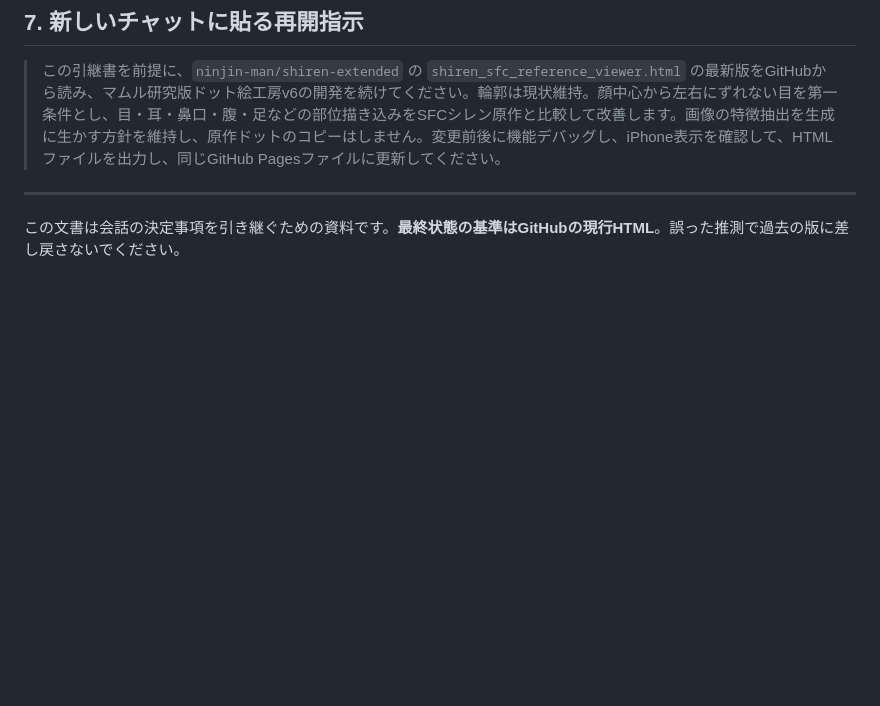
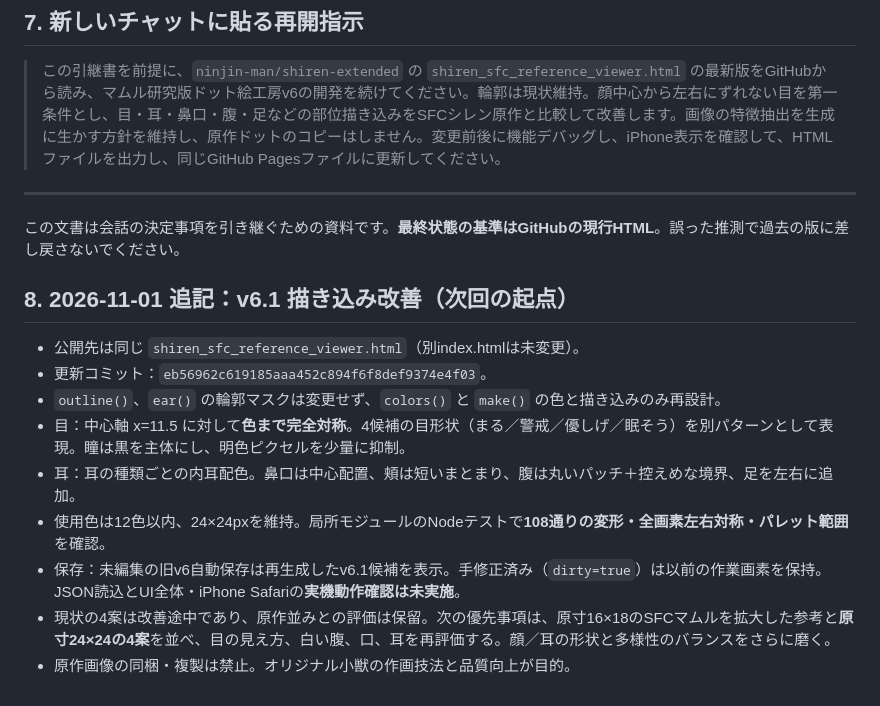
Before and after one commit to ninjin-man/shiren-extended, a Markdown page: DOT_ART_HANDOFF.md, the part around the change. GitHub-like rendering; blank space fills up the shorter version.

Commit message:
Document v6.1 sprite refinement and follow-up validation

```diff
--- a/DOT_ART_HANDOFF.md
+++ b/DOT_ART_HANDOFF.md
@@ -61,3 +61,14 @@
 
 ---
 この文書は会話の決定事項を引き継ぐための資料です。**最終状態の基準はGitHubの現行HTML**。誤った推測で過去の版に差し戻さないでください。
+## 8. 2026-11-01 追記：v6.1 描き込み改善（次回の起点）
+
+- 公開先は同じ `shiren_sfc_reference_viewer.html`（別index.htmlは未変更）。
+- 更新コミット：`eb56962c619185aaa452c894f6f8def9374e4f03`。
+- `outline()`、`ear()` の輪郭マスクは変更せず、`colors()` と `make()` の色と描き込みのみ再設計。
+- 目：中心軸 x=11.5 に対して**色まで完全対称**。4候補の目形状（まる／警戒／優しげ／眠そう）を別パターンとして表現。瞳は黒を主体にし、明色ピクセルを少量に抑制。
+- 耳：耳の種類ごとの内耳配色。鼻口は中心配置、頬は短いまとまり、腹は丸いパッチ＋控えめな境界、足を左右に追加。
+- 使用色は12色以内、24×24pxを維持。局所モジュールのNodeテストで**108通りの変形・全画素左右対称・パレット範囲**を確認。
+- 保存：未編集の旧v6自動保存は再生成したv6.1候補を表示。手修正済み（`dirty=true`）は以前の作業画素を保持。JSON読込とUI全体・iPhone Safariの**実機動作確認は未実施**。
+- 現状の4案は改善途中であり、原作並みとの評価は保留。次の優先事項は、原寸16×18のSFCマムルを拡大した参考と**原寸24×24の4案**を並べ、目の見え方、白い腹、口、耳を再評価する。顔／耳の形状と多様性のバランスをさらに磨く。
+- 原作画像の同梱・複製は禁止。オリジナル小獣の作画技法と品質向上が目的。
```
